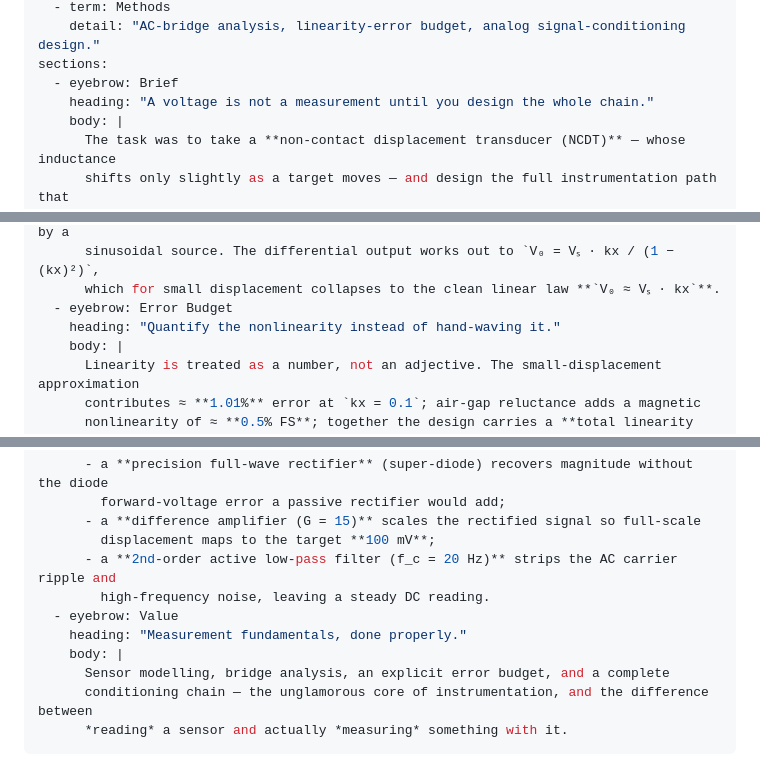
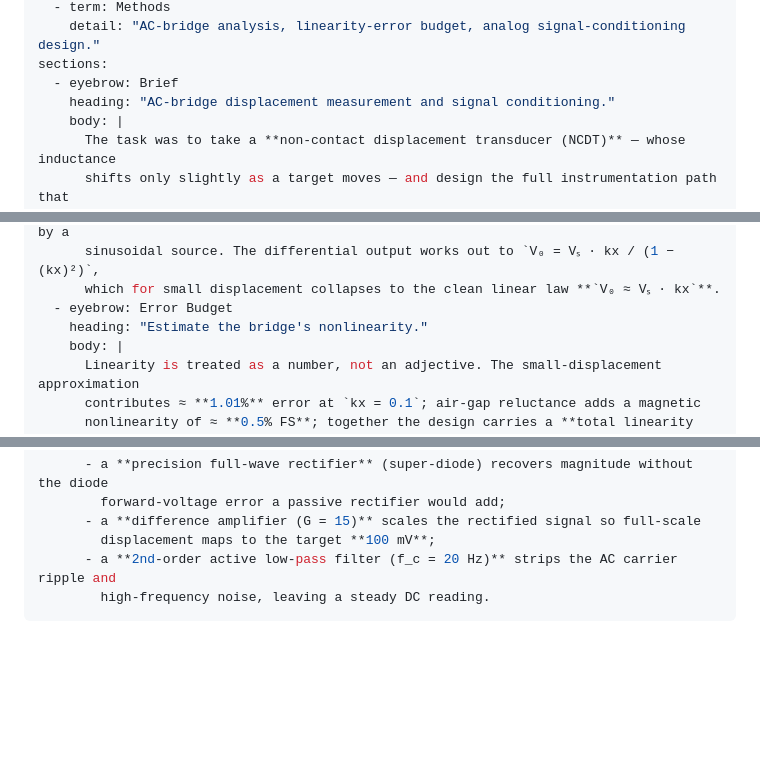
Before and after one commit to AstroMyth101/AstroMyth101.github.io, a Markdown page: src/projects/data-acquisition.md, 3 parts joined by grey strips. Drawn GitHub-style; blank space fills up the shorter version.

Commit message:
docs: remove generic promotional copy from src/projects/data-acquisition.md

```diff
--- a/src/projects/data-acquisition.md
+++ b/src/projects/data-acquisition.md
@@ -24,7 +24,7 @@ facts:
     detail: "AC-bridge analysis, linearity-error budget, analog signal-conditioning design."
 sections:
   - eyebrow: Brief
-    heading: "A voltage is not a measurement until you design the whole chain."
+    heading: "AC-bridge displacement measurement and signal conditioning."
     body: |
       The task was to take a **non-contact displacement transducer (NCDT)** — whose inductance
       shifts only slightly as a target moves — and design the full instrumentation path that
@@ -47,7 +47,7 @@ sections:
       sinusoidal source. The differential output works out to `V₀ = Vₛ · kx / (1 − (kx)²)`,
       which for small displacement collapses to the clean linear law **`V₀ ≈ Vₛ · kx`**.
   - eyebrow: Error Budget
-    heading: "Quantify the nonlinearity instead of hand-waving it."
+    heading: "Estimate the bridge's nonlinearity."
     body: |
       Linearity is treated as a number, not an adjective. The small-displacement approximation
       contributes ≈ **1.01%** error at `kx = 0.1`; air-gap reluctance adds a magnetic
@@ -65,10 +65,4 @@ sections:
         displacement maps to the target **100 mV**;
       - a **2nd-order active low-pass filter (f_c = 20 Hz)** strips the AC carrier ripple and
         high-frequency noise, leaving a steady DC reading.
-  - eyebrow: Value
-    heading: "Measurement fundamentals, done properly."
-    body: |
-      Sensor modelling, bridge analysis, an explicit error budget, and a complete
-      conditioning chain — the unglamorous core of instrumentation, and the difference between
-      *reading* a sensor and actually *measuring* something with it.
 ---
```
